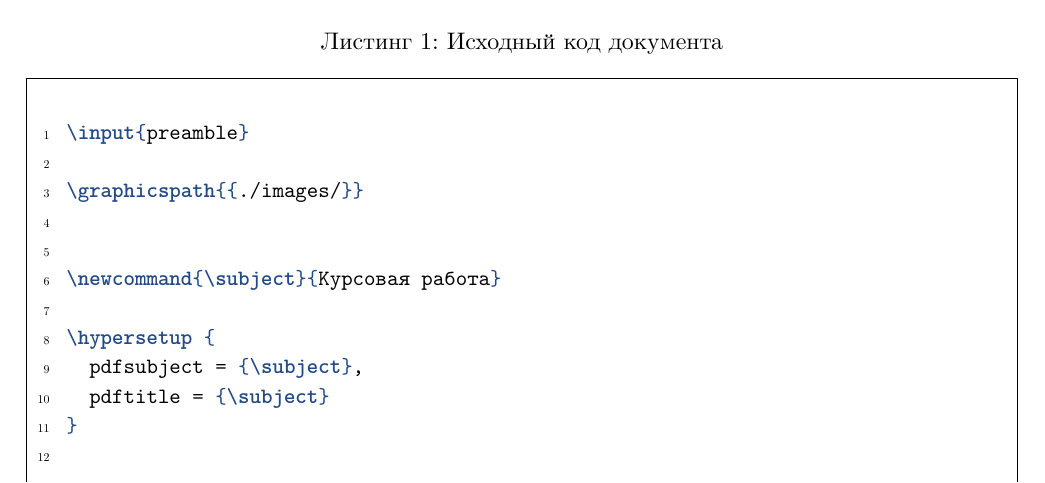
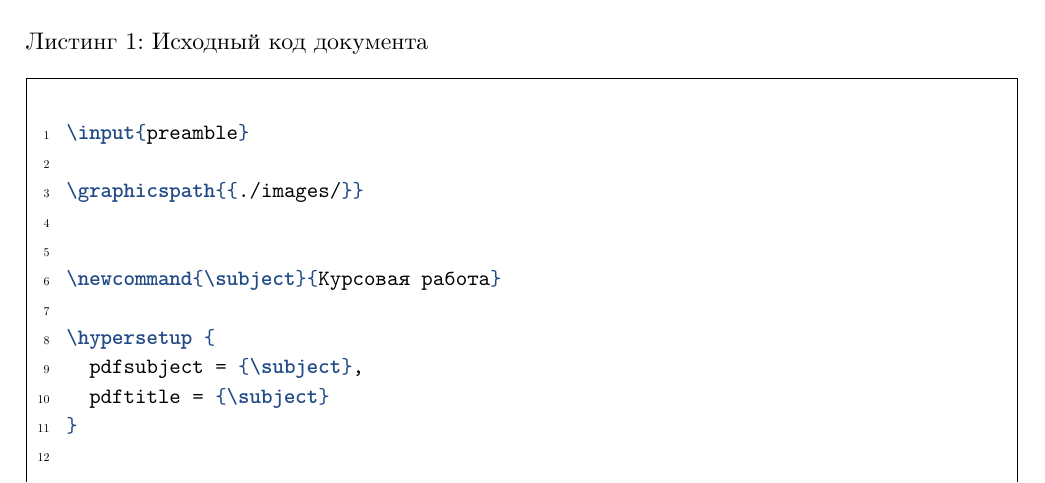
Before and after one commit to arturdryomov/generics, a LaTeX document (tex/gost/report.tex, which reads tex/gost/preamble.tex): part of page 5 of 5, cut so that both start at the same text. Compiled offline with XeLaTeX.

Commit message:
Allow justification of listings captions on the left.

```diff
--- a/tex/gost/preamble.tex
+++ b/tex/gost/preamble.tex
@@ -202,7 +202,8 @@
   \captionsetup{
     type = listing,
     position = top,
-    indention = 5em
+    indention = 5em,
+    singlelinecheck = off
   }
 }{}
 
```
